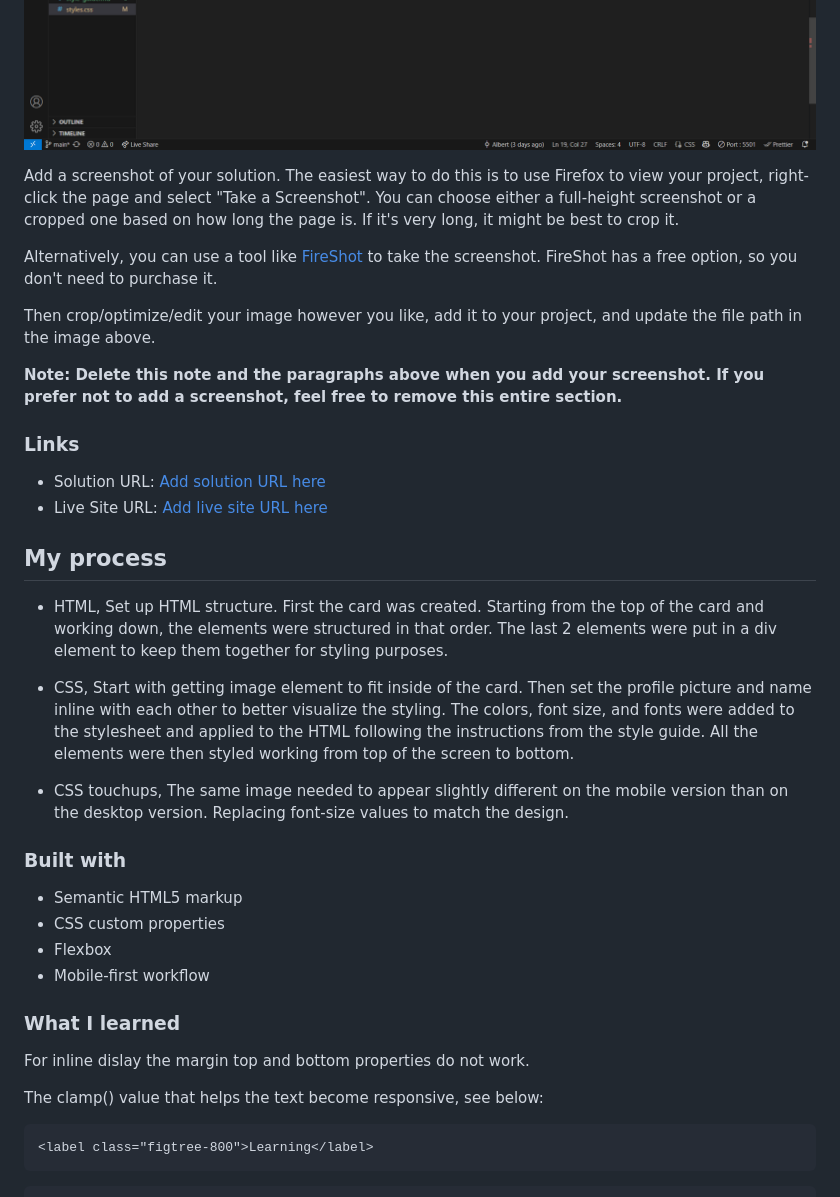
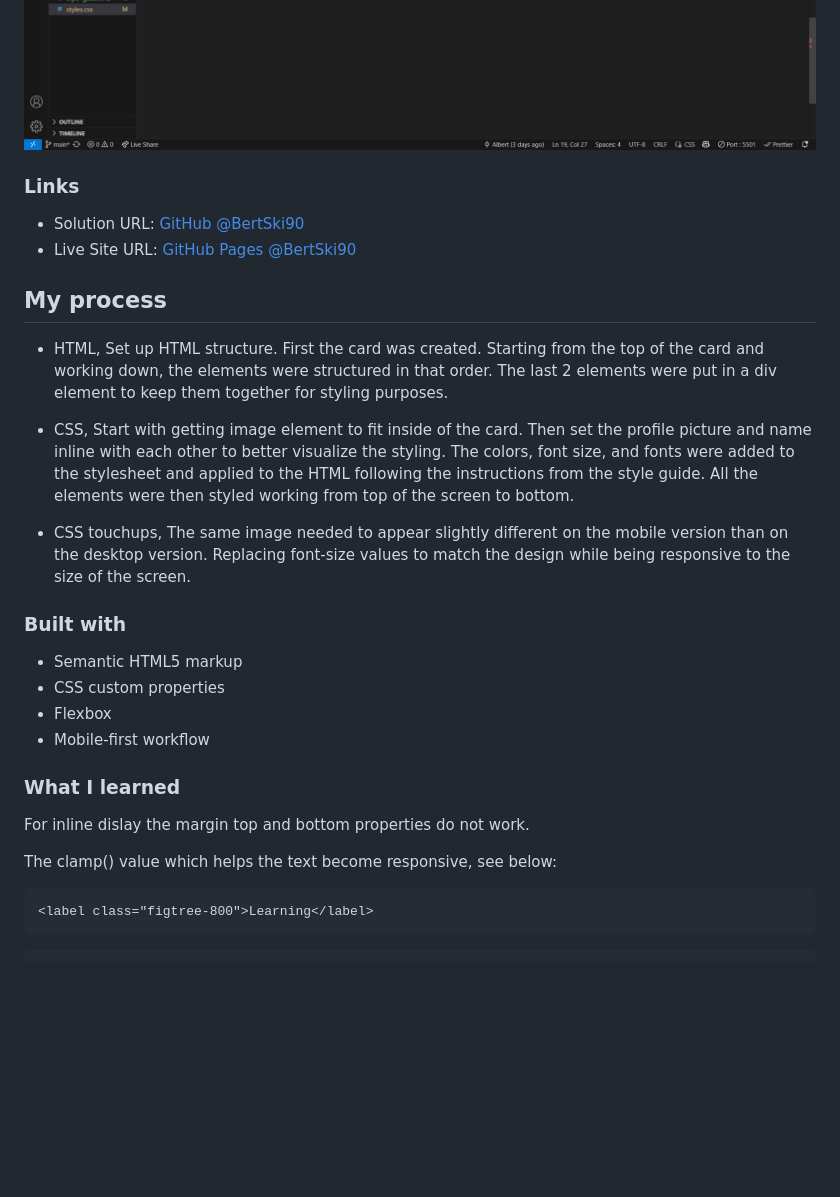
Before and after one commit to BertSki90/blog-preview-card-project, a Markdown page: README-template.md, the part around one of its changes. Drawn GitHub-style; blank space fills up the shorter version.

````diff
--- a/README-template.md
+++ b/README-template.md
@@ -38,18 +36,10 @@ Users should be able to:
 ![CSS lines 74-110](./screenshots/blog-preview-card-screenshot-css3.png)
 ![CSS lines 104-119](./screenshots/blog-preview-card-screenshot-css4.png)
 
-Add a screenshot of your solution. The easiest way to do this is to use Firefox to view your project, right-click the page and select "Take a Screenshot". You can choose either a full-height screenshot or a cropped one based on how long the page is. If it's very long, it might be best to crop it.
-
-Alternatively, you can use a tool like [FireShot](https://getfireshot.com/) to take the screenshot. FireShot has a free option, so you don't need to purchase it.
-
-Then crop/optimize/edit your image however you like, add it to your project, and update the file path in the image above.
-
-**Note: Delete this note and the paragraphs above when you add your screenshot. If you prefer not to add a screenshot, feel free to remove this entire section.**
-
 ### Links
 
-- Solution URL: [Add solution URL here](https://your-solution-url.com)
-- Live Site URL: [Add live site URL here](https://your-live-site-url.com)
+- Solution URL: [GitHub @BertSki90](https://github.com/BertSki90/blog-preview-card-project)
+- Live Site URL: [GitHub Pages @BertSki90](https://bertski90.github.io/blog-preview-card-project/)
 
 ## My process
 
@@ -57,7 +47,7 @@ Then crop/optimize/edit your image however you like, add it to your project, and
 
 - CSS, Start with getting image element to fit inside of the card. Then set the profile picture and name inline with each other to better visualize the styling. The colors, font size, and fonts were added to the stylesheet and applied to the HTML following the instructions from the style guide. All the elements were then styled working from top of the screen to bottom.
 
-- CSS touchups, The same image needed to appear slightly different on the mobile version than on the desktop version. Replacing font-size values to match the design.
+- CSS touchups, The same image needed to appear slightly different on the mobile version than on the desktop version. Replacing font-size values to match the design while being responsive to the size of the screen.
 
 ### Built with
 
@@ -70,7 +60,7 @@ Then crop/optimize/edit your image however you like, add it to your project, and
 
 For inline dislay the margin top and bottom properties do not work.
 
-The clamp() value that helps the text become responsive, see below:
+The clamp() value which helps the text become responsive, see below:
 
 ```html
 <label class="figtree-800">Learning</label>
````
Also changed, not shown: other parts of README-template.md (+5 -15 lines).
